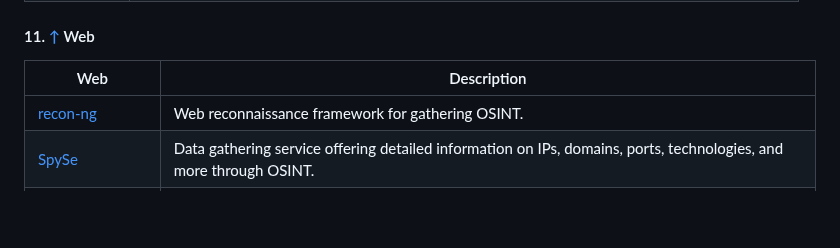
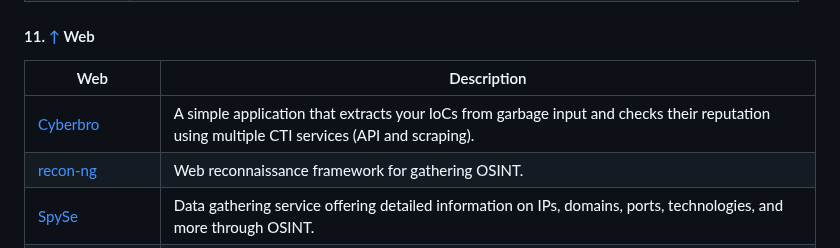
Before and after one commit to qwerty510/cybersources, a Markdown page: README.md, the part around the change. GitHub-like rendering; blank space fills up the shorter version.

Commit message:
Add new tool: [Cyberbro]

```diff
--- a/README.md
+++ b/README.md
@@ -278,6 +278,7 @@ If you find this repository helpful, please consider giving it a star! Your supp
 
 |Web|Description|
 |--|--|
+| [Cyberbro](https://github.com/stanfrbd/cyberbro) | A simple application that extracts your IoCs from garbage input and checks their reputation using multiple CTI services (API and scraping). |
 | [recon-ng](https://github.com/lanmaster53/recon-ng)  | Web reconnaissance framework for gathering OSINT.                                  |
 | [SpySe](https://spyse.com/)                        | Data gathering service offering detailed information on IPs, domains, ports, technologies, and more through OSINT. |
 | [FindSubdomains](https://findsubdomains.com/)       | Subdomain discovery tool that gathers and validates subdomains from open-source internet sources. |
```
